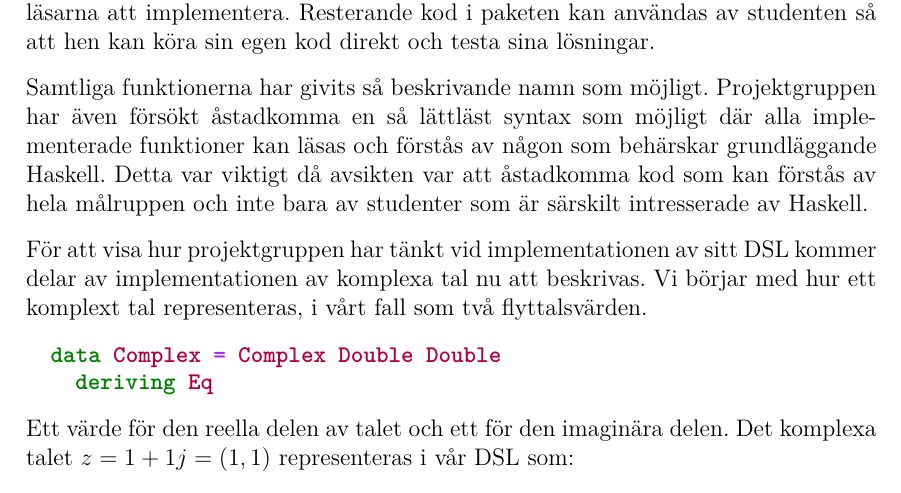
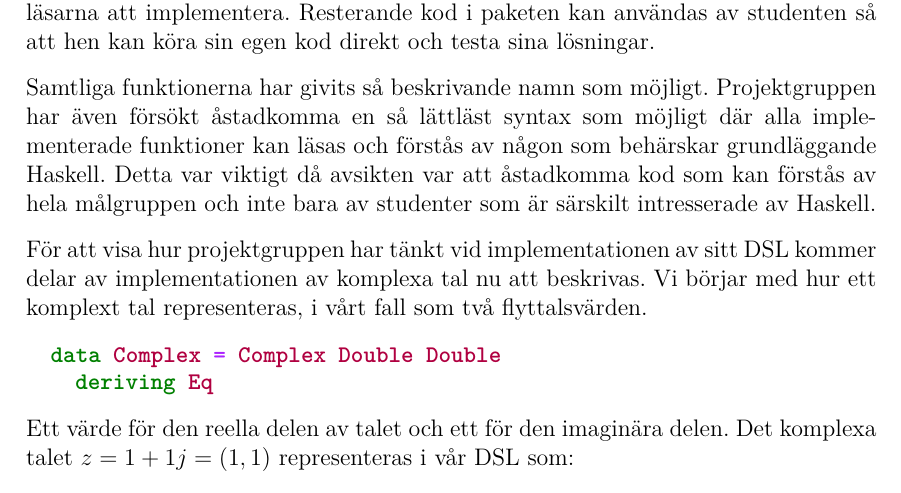
Before and after one commit to DSLsofMath/BScProj2016, a LaTeX thesis (Dokument/Rapport/rapport.tex): part of page 24 of 49, cut so that both start at the same text. Compiled offline with pdfLaTeX.

Commit message:
Löste stavfel.

```diff
--- a/Dokument/Rapport/rapport.tex
+++ b/Dokument/Rapport/rapport.tex
@@ -1083,7 +1083,7 @@ möjligt. Projektgruppen har även försökt åstadkomma en så lättläst
 syntax som möjligt där alla implementerade funktioner kan läsas och
 förstås av någon som behärskar grundläggande Haskell. Detta var
 viktigt då avsikten var att åstadkomma kod som kan förstås av hela
-målruppen och inte bara av studenter som är särskilt intresserade av
+målgruppen och inte bara av studenter som är särskilt intresserade av
 Haskell.
 
 För att visa hur projektgruppen har tänkt vid implementationen av sitt
```
